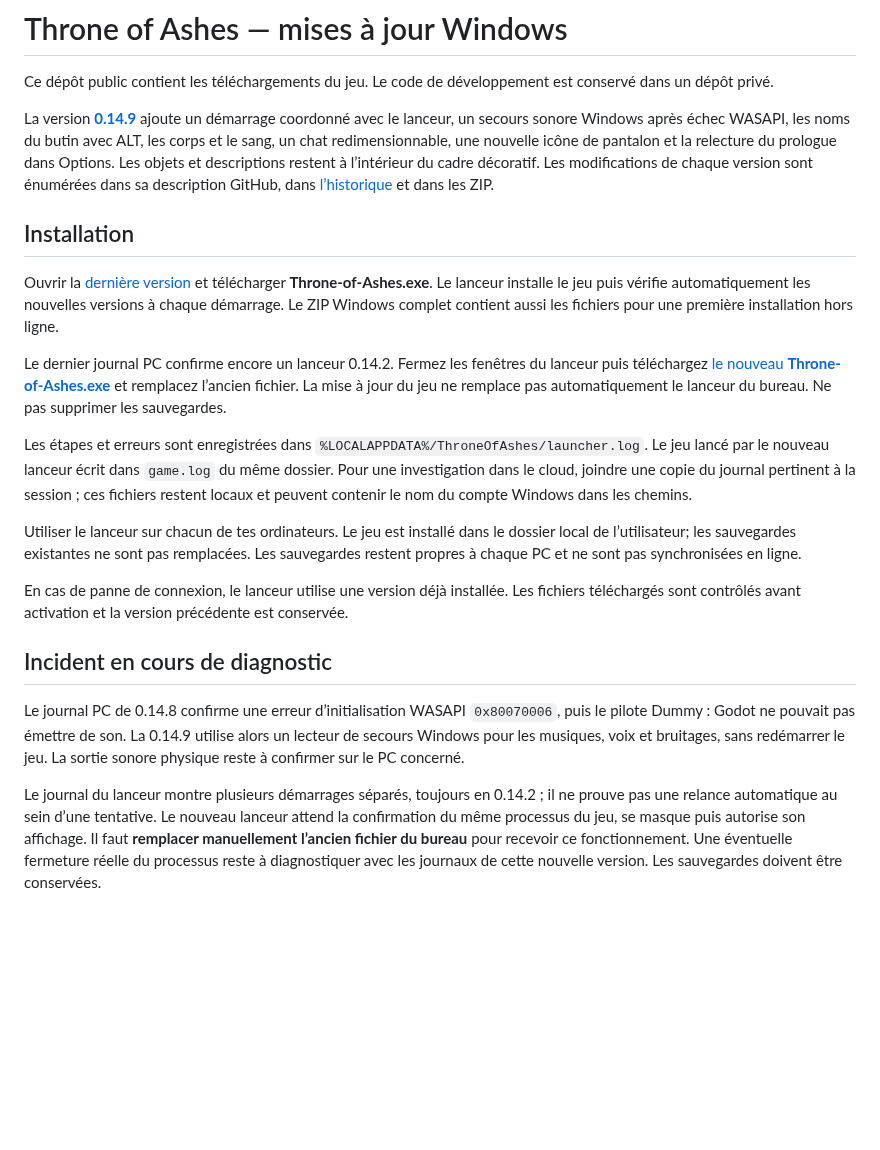
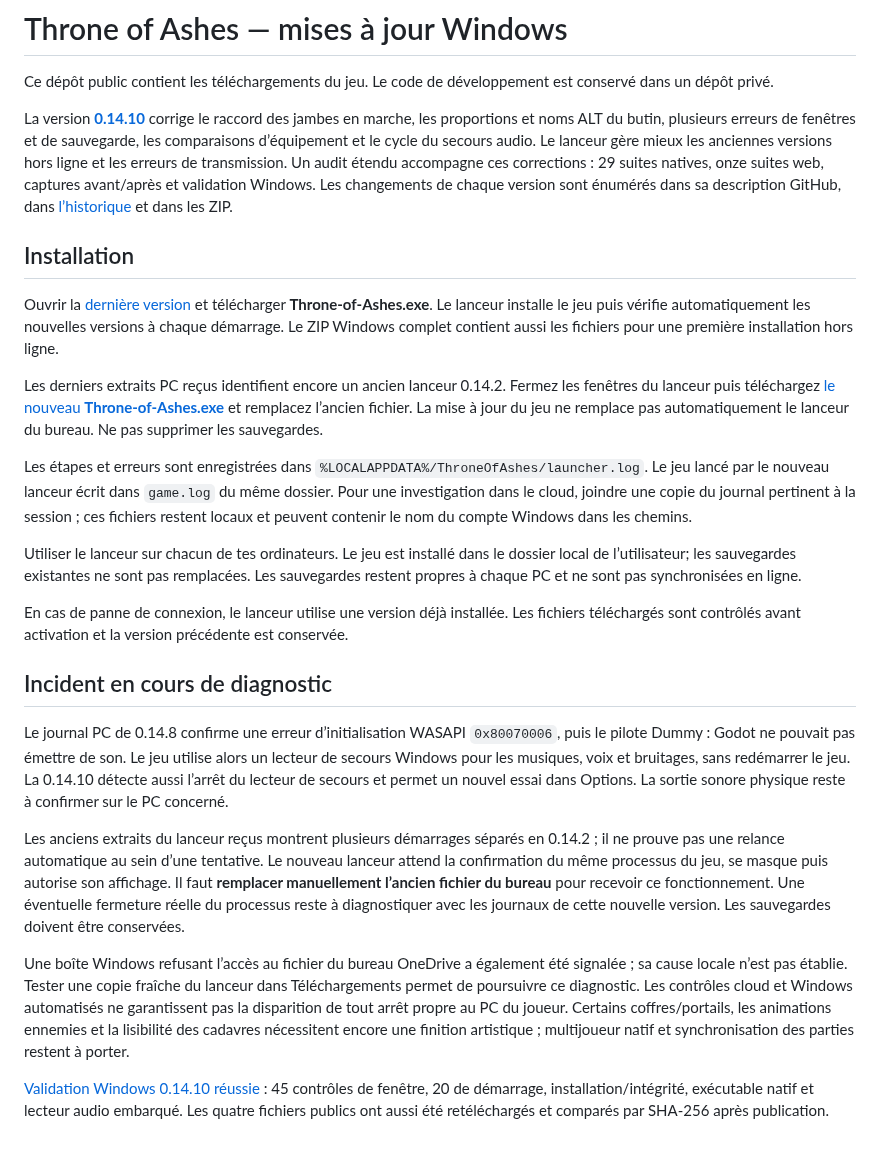
Before and after one commit to evansuka/Throne-of-Ashes-updates, a Markdown page: README.md, the part around the change. Rendered like a GitHub page; blank space fills up the shorter version.

Commit message:
Documenter les corrections et validations de la version 0.14.10

```diff
--- a/README.md
+++ b/README.md
@@ -2,13 +2,13 @@
 
 Ce dépôt public contient les téléchargements du jeu. Le code de développement est conservé dans un dépôt privé.
 
-La version **[0.14.9](https://github.com/evansuka/Throne-of-Ashes-updates/releases/tag/v0.14.9)** ajoute un démarrage coordonné avec le lanceur, un secours sonore Windows après échec WASAPI, les noms du butin avec ALT, les corps et le sang, un chat redimensionnable, une nouvelle icône de pantalon et la relecture du prologue dans Options. Les objets et descriptions restent à l’intérieur du cadre décoratif. Les modifications de chaque version sont énumérées dans sa description GitHub, dans [l’historique](CHANGELOG.md) et dans les ZIP.
+La version **[0.14.10](https://github.com/evansuka/Throne-of-Ashes-updates/releases/tag/v0.14.10)** corrige le raccord des jambes en marche, les proportions et noms ALT du butin, plusieurs erreurs de fenêtres et de sauvegarde, les comparaisons d’équipement et le cycle du secours audio. Le lanceur gère mieux les anciennes versions hors ligne et les erreurs de transmission. Un audit étendu accompagne ces corrections : 29 suites natives, onze suites web, captures avant/après et validation Windows. Les changements de chaque version sont énumérés dans sa description GitHub, dans [l’historique](CHANGELOG.md) et dans les ZIP.
 
 ## Installation
 
 Ouvrir la [dernière version](https://github.com/evansuka/Throne-of-Ashes-updates/releases/latest) et télécharger **Throne-of-Ashes.exe**. Le lanceur installe le jeu puis vérifie automatiquement les nouvelles versions à chaque démarrage. Le ZIP Windows complet contient aussi les fichiers pour une première installation hors ligne.
 
-Le dernier journal PC confirme encore un lanceur 0.14.2. Fermez les fenêtres du lanceur puis téléchargez [le nouveau **Throne-of-Ashes.exe**](https://github.com/evansuka/Throne-of-Ashes-updates/releases/download/v0.14.9/Throne-of-Ashes.exe) et remplacez l’ancien fichier. La mise à jour du jeu ne remplace pas automatiquement le lanceur du bureau. Ne pas supprimer les sauvegardes.
+Les derniers extraits PC reçus identifient encore un ancien lanceur 0.14.2. Fermez les fenêtres du lanceur puis téléchargez [le nouveau **Throne-of-Ashes.exe**](https://github.com/evansuka/Throne-of-Ashes-updates/releases/download/v0.14.10/Throne-of-Ashes.exe) et remplacez l’ancien fichier. La mise à jour du jeu ne remplace pas automatiquement le lanceur du bureau. Ne pas supprimer les sauvegardes.
 
 Les étapes et erreurs sont enregistrées dans `%LOCALAPPDATA%/ThroneOfAshes/launcher.log`. Le jeu lancé par le nouveau lanceur écrit dans `game.log` du même dossier. Pour une investigation dans le cloud, joindre une copie du journal pertinent à la session ; ces fichiers restent locaux et peuvent contenir le nom du compte Windows dans les chemins.
 
@@ -18,6 +18,11 @@ En cas de panne de connexion, le lanceur utilise une version déjà installée.
 
 ## Incident en cours de diagnostic
 
-Le journal PC de 0.14.8 confirme une erreur d’initialisation WASAPI `0x80070006`, puis le pilote Dummy : Godot ne pouvait pas émettre de son. La 0.14.9 utilise alors un lecteur de secours Windows pour les musiques, voix et bruitages, sans redémarrer le jeu. La sortie sonore physique reste à confirmer sur le PC concerné.
+Le journal PC de 0.14.8 confirme une erreur d’initialisation WASAPI `0x80070006`, puis le pilote Dummy : Godot ne pouvait pas émettre de son. Le jeu utilise alors un lecteur de secours Windows pour les musiques, voix et bruitages, sans redémarrer le jeu. La 0.14.10 détecte aussi l’arrêt du lecteur de secours et permet un nouvel essai dans Options. La sortie sonore physique reste à confirmer sur le PC concerné.
 
-Le journal du lanceur montre plusieurs démarrages séparés, toujours en 0.14.2 ; il ne prouve pas une relance automatique au sein d’une tentative. Le nouveau lanceur attend la confirmation du même processus du jeu, se masque puis autorise son affichage. Il faut **remplacer manuellement l’ancien fichier du bureau** pour recevoir ce fonctionnement. Une éventuelle fermeture réelle du processus reste à diagnostiquer avec les journaux de cette nouvelle version. Les sauvegardes doivent être conservées.
+Les anciens extraits du lanceur reçus montrent plusieurs démarrages séparés en 0.14.2 ; il ne prouve pas une relance automatique au sein d’une tentative. Le nouveau lanceur attend la confirmation du même processus du jeu, se masque puis autorise son affichage. Il faut **remplacer manuellement l’ancien fichier du bureau** pour recevoir ce fonctionnement. Une éventuelle fermeture réelle du processus reste à diagnostiquer avec les journaux de cette nouvelle version. Les sauvegardes doivent être conservées.
+
+
+Une boîte Windows refusant l’accès au fichier du bureau OneDrive a également été signalée ; sa cause locale n’est pas établie. Tester une copie fraîche du lanceur dans Téléchargements permet de poursuivre ce diagnostic. Les contrôles cloud et Windows automatisés ne garantissent pas la disparition de tout arrêt propre au PC du joueur. Certains coffres/portails, les animations ennemies et la lisibilité des cadavres nécessitent encore une finition artistique ; multijoueur natif et synchronisation des parties restent à porter.
+
+[Validation Windows 0.14.10 réussie](https://github.com/evansuka/Throne-of-Ashes-updates/actions/runs/39990833668) : 45 contrôles de fenêtre, 20 de démarrage, installation/intégrité, exécutable natif et lecteur audio embarqué. Les quatre fichiers publics ont aussi été retéléchargés et comparés par SHA-256 après publication.
```
Also changed, not shown: CHANGELOG.md (+21 -0 lines).
